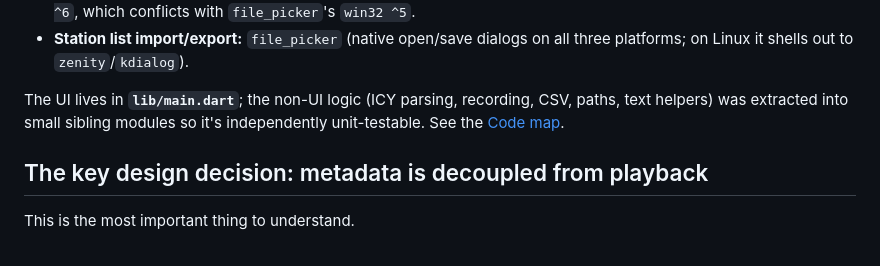
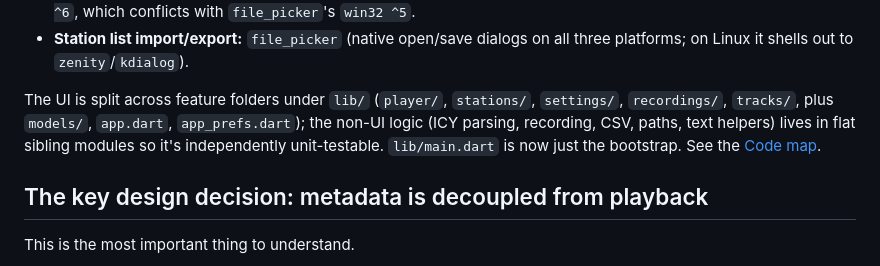
Before and after one commit to flochrislas/ez-tunein, a Markdown page: doc/implementation-notes.md, the part around one of its changes. Drawn GitHub-style.

```diff
--- a/doc/implementation-notes.md
+++ b/doc/implementation-notes.md
@@ -44,9 +44,11 @@ A minimalist internet-radio player:
 - **Station list import/export:** `file_picker` (native open/save dialogs on all
   three platforms; on Linux it shells out to `zenity`/`kdialog`).
 
-The UI lives in **`lib/main.dart`**; the non-UI logic (ICY parsing, recording,
-CSV, paths, text helpers) was extracted into small sibling modules so it's
-independently unit-testable. See the [Code map](#code-map).
+The UI is split across feature folders under `lib/` (`player/`, `stations/`,
+`settings/`, `recordings/`, `tracks/`, plus `models/`, `app.dart`,
+`app_prefs.dart`); the non-UI logic (ICY parsing, recording, CSV, paths, text
+helpers) lives in flat sibling modules so it's independently unit-testable.
+`lib/main.dart` is now just the bootstrap. See the [Code map](#code-map).
 
 ## The key design decision: metadata is decoupled from playback
 
```
Also changed, not shown: other parts of doc/implementation-notes.md (+30 -19 lines), CLAUDE.md (+39 -9 lines).
